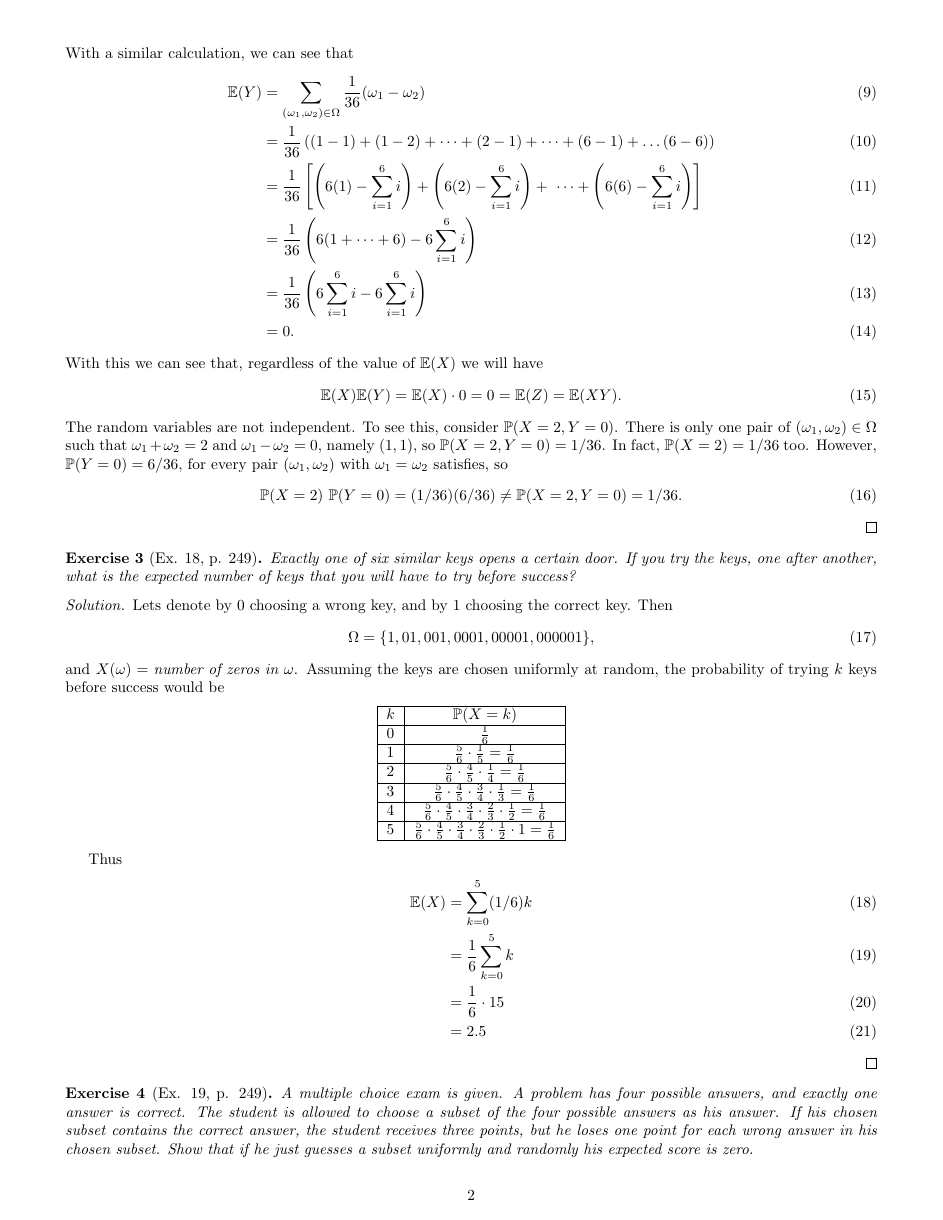
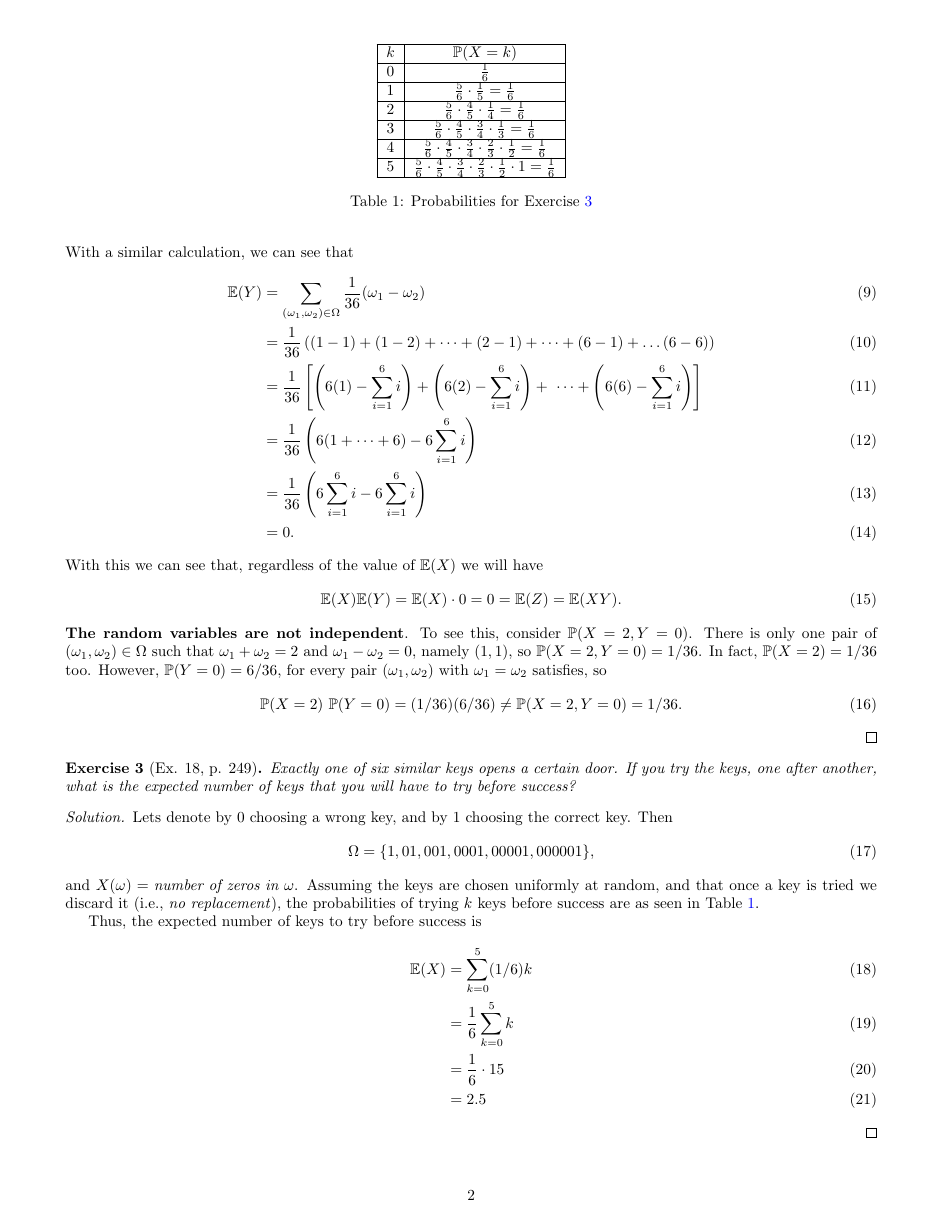
Before and after one commit to palafox794/AppliedProbabilityModels, a LaTeX problem sheet (Assignment9/document.tex): page 2 of 7. Compiled offline with pdfLaTeX.

Commit message:
Add files via upload

```diff
--- a/Assignment9/document.tex
+++ b/Assignment9/document.tex
@@ -105,9 +105,10 @@ Lets denote by 0 choosing a wrong key, and by 1 choosing the correct key. Then
 \begin{equation}
 \Om = \lbrace 1, 01, 001, 0001, 00001, 000001 \rbrace,
 \end{equation}
-and $X(\w) = \textit{number of zeros in } \w$. Assuming the keys are chosen uniformly at random, the probability of trying $k$ keys before success would be
+and $X(\w) = \textit{number of zeros in } \w$. Assuming the keys are chosen uniformly at random, and that once a key is tried we discard it (i.e., \textit{no replacement}), the probabilities of trying $k$ keys before success are as seen in Table \ref{tab:ex3}.
 
-\begin{center}
+\begin{table}
+\centering
 \begin{tabular}{|c|c|}
 	\hline
 	$k$ & $\P(X = k)$ \\
@@ -125,10 +126,12 @@ and $X(\w) = \textit{number of zeros in } \w$. Assuming the keys are chosen unif
 	$5$ & $\frac{5}{6} \cdot \frac{4}{5} \cdot \frac{3}{4} \cdot \frac{2}{3} \cdot \frac{1}{2} \cdot 1 = \frac{1}{6}$ \\
 	\hline
 \end{tabular}
-\
-\end{center}
+\caption{Probabilities for Exercise \ref{ex:keys}}
+\label{tab:ex3}
+\end{table}
 
-Thus
+
+Thus, the expected number of keys to try before success is
 \begin{align}
 	\E(X) &= \sum_{k = 0}^{5} (1/6) k\\
 	&= \frac{1}{6} \sum_{k = 0}^{5} k\\
```
Also changed, not shown: Assignment9/document.pdf, Assignment9/document.tex (18 more changed lines).
